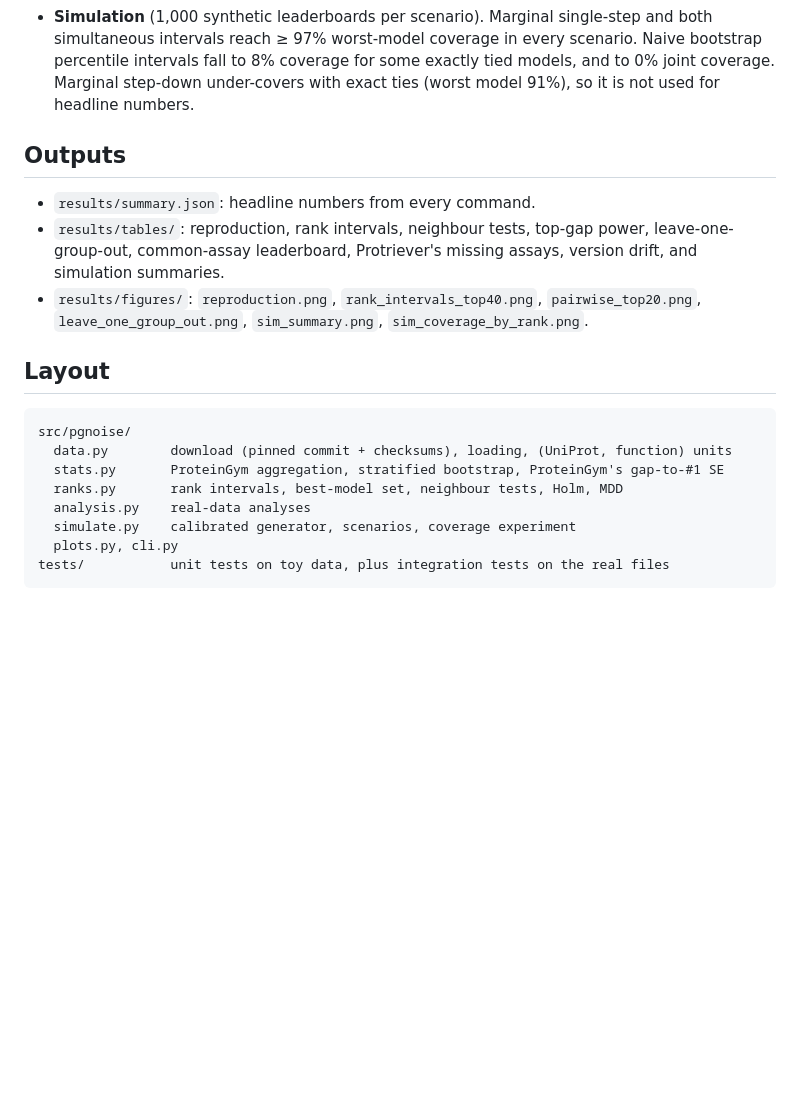
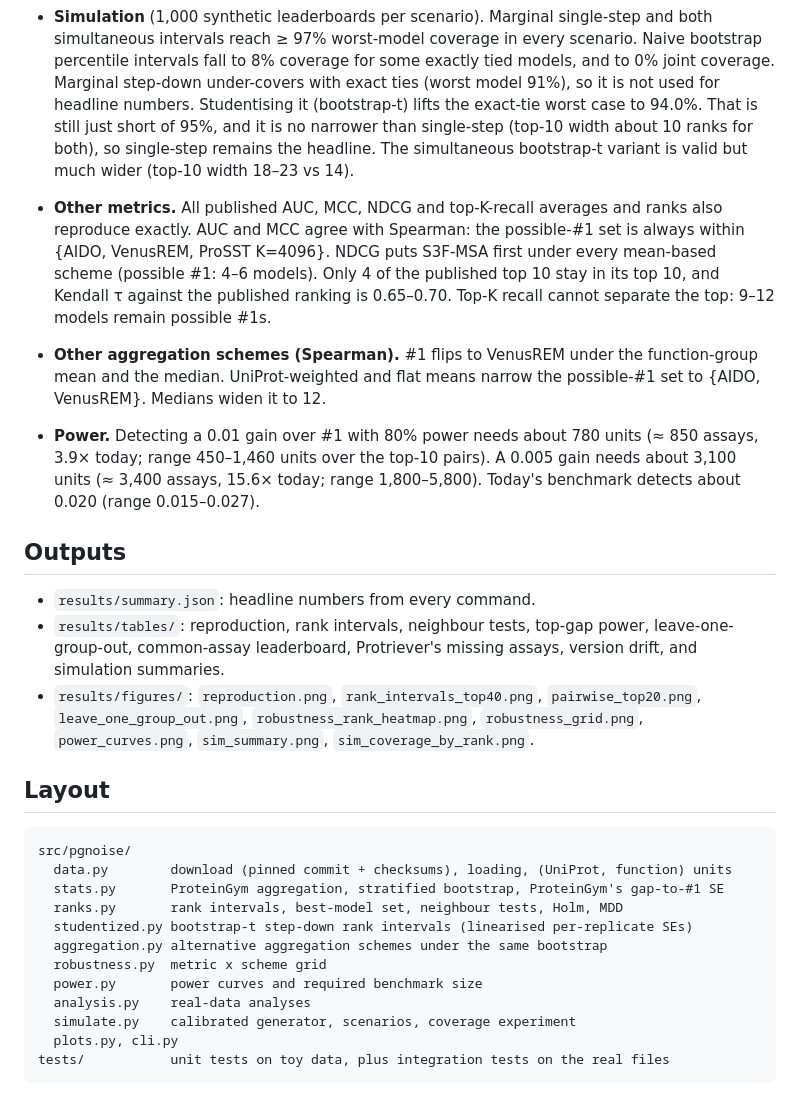
Before and after one commit to Nissan-Dutta/genesis, a Markdown page: README.md, the part around one of its changes. Rendered like a GitHub page; blank space fills up the shorter version.

Commit message:
docs: README covers robustness grid, power analysis and bootstrap-t intervals
Co-authored-by: nidut001 <nidut001@goucher.edu>

```diff
--- a/README.md
+++ b/README.md
@@ -111,7 +139,24 @@ legitimately take (`coverage`). `coverage_lenient` asks only that it contain at
   simultaneous intervals reach ≥ 97% worst-model coverage in every scenario. Naive bootstrap
   percentile intervals fall to 8% coverage for some exactly tied models, and to 0% joint
   coverage. Marginal step-down under-covers with exact ties (worst model 91%), so it is not
-  used for headline numbers.
+  used for headline numbers. Studentising it (bootstrap-t) lifts the exact-tie worst case to
+  94.0%. That is still just short of 95%, and it is no narrower than single-step (top-10 width
+  about 10 ranks for both), so single-step remains the headline. The simultaneous bootstrap-t
+  variant is valid but much wider (top-10 width 18–23 vs 14).
+
+- **Other metrics.** All published AUC, MCC, NDCG and top-K-recall averages and ranks also
+  reproduce exactly. AUC and MCC agree with Spearman: the possible-#1 set is always within
+  {AIDO, VenusREM, ProSST K=4096}. NDCG puts S3F-MSA first under every mean-based scheme
+  (possible #1: 4–6 models). Only 4 of the published top 10 stay in its top 10, and Kendall τ
+  against the published ranking is 0.65–0.70. Top-K recall cannot separate the top: 9–12
+  models remain possible #1s.
+- **Other aggregation schemes (Spearman).** #1 flips to VenusREM under the function-group mean
+  and the median. UniProt-weighted and flat means narrow the possible-#1 set to {AIDO,
+  VenusREM}. Medians widen it to 12.
+- **Power.** Detecting a 0.01 gain over #1 with 80% power needs about 780 units (≈ 850 assays,
+  3.9× today; range 450–1,460 units over the top-10 pairs). A 0.005 gain needs about 3,100 units
+  (≈ 3,400 assays, 15.6× today; range 1,800–5,800). Today's benchmark detects about 0.020
+  (range 0.015–0.027).
 
 ## Outputs
 
@@ -120,7 +165,8 @@ legitimately take (`coverage`). `coverage_lenient` asks only that it contain at
   leave-one-group-out, common-assay leaderboard, Protriever's missing assays, version drift, and
   simulation summaries.
 - `results/figures/`: `reproduction.png`, `rank_intervals_top40.png`, `pairwise_top20.png`,
-  `leave_one_group_out.png`, `sim_summary.png`, `sim_coverage_by_rank.png`.
+  `leave_one_group_out.png`, `robustness_rank_heatmap.png`, `robustness_grid.png`,
+  `power_curves.png`, `sim_summary.png`, `sim_coverage_by_rank.png`.
 
 ## Layout
 
@@ -129,6 +175,10 @@ src/pgnoise/
   data.py        download (pinned commit + checksums), loading, (UniProt, function) units
   stats.py       ProteinGym aggregation, stratified bootstrap, ProteinGym's gap-to-#1 SE
   ranks.py       rank intervals, best-model set, neighbour tests, Holm, MDD
+  studentized.py bootstrap-t step-down rank intervals (linearised per-replicate SEs)
+  aggregation.py alternative aggregation schemes under the same bootstrap
+  robustness.py  metric x scheme grid
+  power.py       power curves and required benchmark size
   analysis.py    real-data analyses
   simulate.py    calibrated generator, scenarios, coverage experiment
   plots.py, cli.py
```
Also changed, not shown: other parts of README.md (+34 -6 lines).
